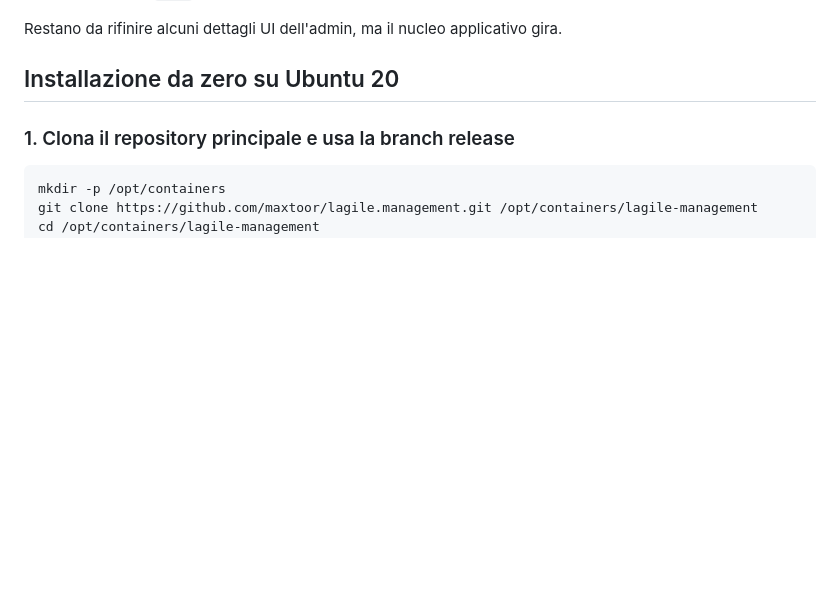
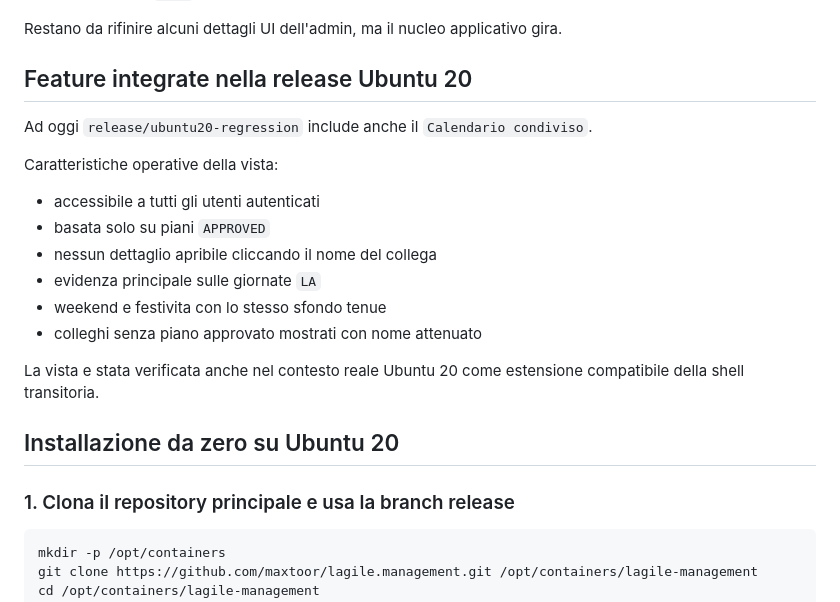
Before and after one commit to maxtoor/lagile.management, a Markdown page: docs/ubuntu20_regression_notes.md, the part around the change. Rendered like a GitHub page; blank space fills up the shorter version.

Commit message:
Document shared calendar in Ubuntu 20 release notes

```diff
--- a/docs/ubuntu20_regression_notes.md
+++ b/docs/ubuntu20_regression_notes.md
@@ -38,6 +38,20 @@ Sul target reale Ubuntu 20 sono gia stati verificati questi punti:
 - scheduler via `cron` riuscito
 
 Restano da rifinire alcuni dettagli UI dell'admin, ma il nucleo applicativo gira.
+
+## Feature integrate nella release Ubuntu 20
+
+Ad oggi `release/ubuntu20-regression` include anche il `Calendario condiviso`.
+
+Caratteristiche operative della vista:
+- accessibile a tutti gli utenti autenticati
+- basata solo su piani `APPROVED`
+- nessun dettaglio apribile cliccando il nome del collega
+- evidenza principale sulle giornate `LA`
+- weekend e festivita con lo stesso sfondo tenue
+- colleghi senza piano approvato mostrati con nome attenuato
+
+La vista e stata verificata anche nel contesto reale Ubuntu 20 come estensione compatibile della shell transitoria.
 
 ## Installazione da zero su Ubuntu 20
 
```
